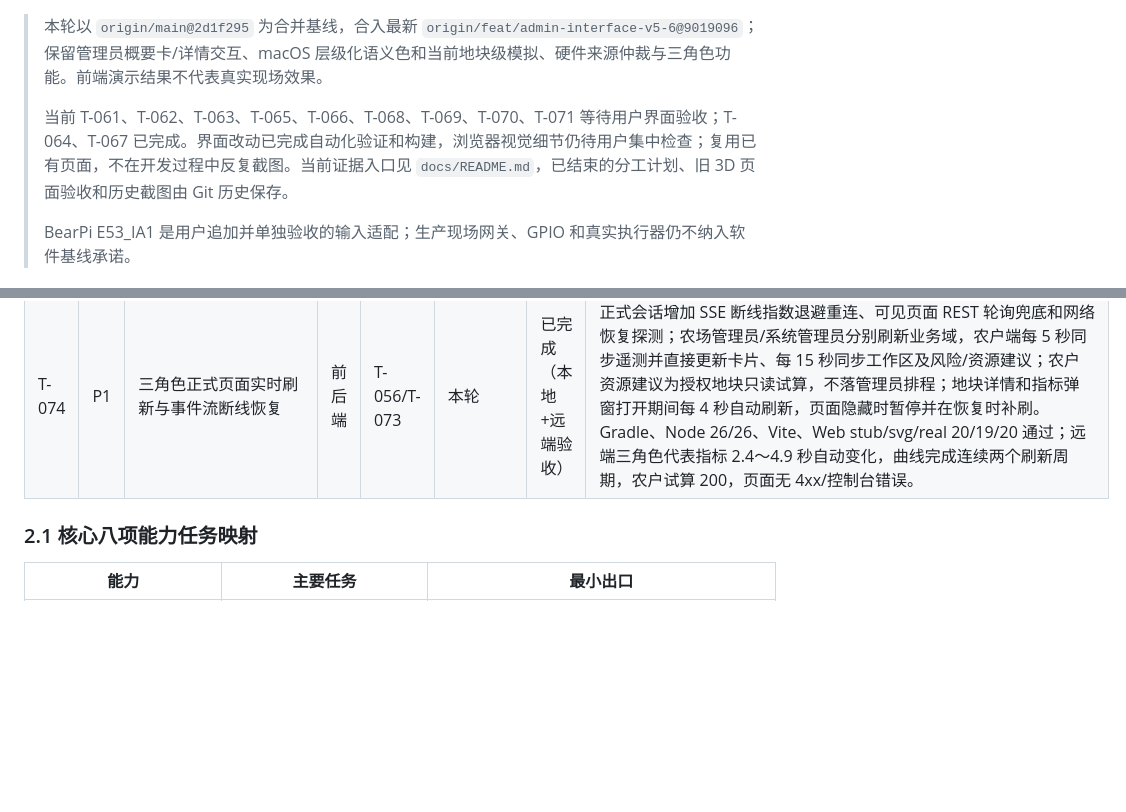
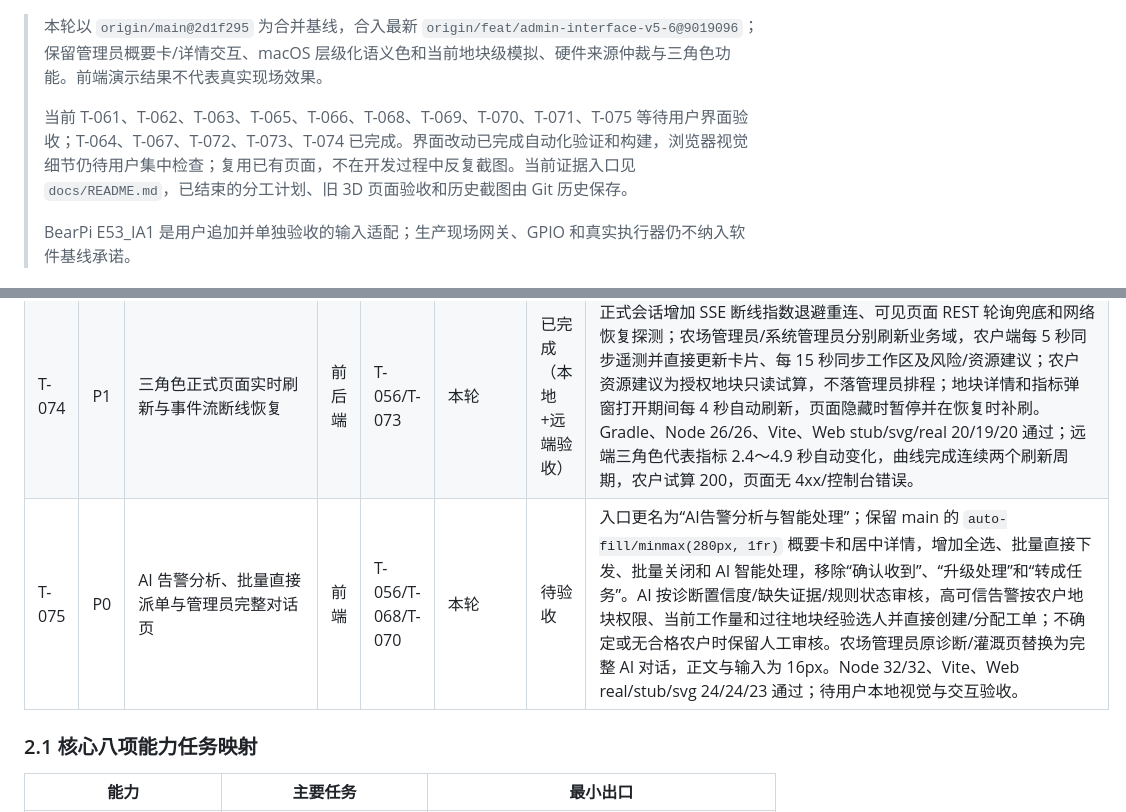
Before and after one commit to FlowerNeverFade/smart-agriculture, a Markdown page: TASKS.md, 2 parts joined by grey strips. Rendered like a GitHub page; blank space fills up the shorter version.

```diff
--- a/TASKS.md
+++ b/TASKS.md
@@ -6,7 +6,7 @@
 
 > 本轮以 `origin/main@2d1f295` 为合并基线，合入最新 `origin/feat/admin-interface-v5-6@9019096`；保留管理员概要卡/详情交互、macOS 层级化语义色和当前地块级模拟、硬件来源仲裁与三角色功能。前端演示结果不代表真实现场效果。
 >
-> 当前 T-061、T-062、T-063、T-065、T-066、T-068、T-069、T-070、T-071 等待用户界面验收；T-064、T-067 已完成。界面改动已完成自动化验证和构建，浏览器视觉细节仍待用户集中检查；复用已有页面，不在开发过程中反复截图。当前证据入口见 `docs/README.md`，已结束的分工计划、旧 3D 页面验收和历史截图由 Git 历史保存。
+> 当前 T-061、T-062、T-063、T-065、T-066、T-068、T-069、T-070、T-071、T-075 等待用户界面验收；T-064、T-067、T-072、T-073、T-074 已完成。界面改动已完成自动化验证和构建，浏览器视觉细节仍待用户集中检查；复用已有页面，不在开发过程中反复截图。当前证据入口见 `docs/README.md`，已结束的分工计划、旧 3D 页面验收和历史截图由 Git 历史保存。
 >
 > BearPi E53_IA1 是用户追加并单独验收的输入适配；生产现场网关、GPIO 和真实执行器仍不纳入软件基线承诺。
 
@@ -96,6 +96,7 @@
 | T-072 | P1 | 系统管理员平台总览空白修复与实时摘要整理 | 前端 | T-062/T-071 | 本轮 | 已完成（本地+远端浏览器验收） | 修复 Vue 3 `v-for`/`v-if` 作用域错误，恢复系统管理员平台总览四项指标、服务矩阵、事件摘要、模拟器状态和全局地块卡片；过滤高频遥测、补充可读审计摘要、屏蔽 epoch 占位时间并刷新入口缓存版本。Node 24/24、Vite、Web stub/svg/real 16/15/16 通过；远端正式会话浏览器无页面错误并显示总览内容。 |
 | T-073 | P1 | 地块详情多指标曲线与预测重置连续性修复 | 前后端 | T-067 | 本轮 | 已完成（本地+远端验收） | 地块详情支持土壤湿度、空气温度/湿度、光照、CO₂、pH、水位、降雨量八类曲线；每项使用独立单位/纵轴，历史与预测首点共享最后一条有效遥测的时间和值；重置预测重新读取当前指标并抑制正常场景短窗口噪声外推，演示模式补齐各指标模拟值。新增后端连续性回归和 OpenAPI 指标枚举；Node、Vite、Web stub/svg/real、Gradle 与 Python simulator 本地检查通过，远端 8 项接口和真实浏览器指标切换/重置通过。 |
 | T-074 | P1 | 三角色正式页面实时刷新与事件流断线恢复 | 前后端 | T-056/T-073 | 本轮 | 已完成（本地+远端验收） | 正式会话增加 SSE 断线指数退避重连、可见页面 REST 轮询兜底和网络恢复探测；农场管理员/系统管理员分别刷新业务域，农户端每 5 秒同步遥测并直接更新卡片、每 15 秒同步工作区及风险/资源建议；农户资源建议为授权地块只读试算，不落管理员排程；地块详情和指标弹窗打开期间每 4 秒自动刷新，页面隐藏时暂停并在恢复时补刷。Gradle、Node 26/26、Vite、Web stub/svg/real 20/19/20 通过；远端三角色代表指标 2.4～4.9 秒自动变化，曲线完成连续两个刷新周期，农户试算 200，页面无 4xx/控制台错误。 |
+| T-075 | P0 | AI 告警分析、批量直接派单与管理员完整对话页 | 前端 | T-056/T-068/T-070 | 本轮 | 待验收 | 入口更名为“AI告警分析与智能处理”；保留 main 的 `auto-fill/minmax(280px, 1fr)` 概要卡和居中详情，增加全选、批量直接下发、批量关闭和 AI 智能处理，移除“确认收到”、“升级处理”和“转成任务”。AI 按诊断置信度/缺失证据/规则状态审核，高可信告警按农户地块权限、当前工作量和过往地块经验选人并直接创建/分配工单；不确定或无合格农户时保留人工审核。农场管理员原诊断/灌溉页替换为完整 AI 对话，正文与输入为 16px。Node 32/32、Vite、Web real/stub/svg 24/24/23 通过；待用户本地视觉与交互验收。 |
 
 ### 2.1 核心八项能力任务映射
 
```
Also changed, not shown: other parts of TASKS.md (+1 -1 lines), PROJECT_STATUS.md (+15 -9 lines), design-qa.md (added, +35 -0 lines).
